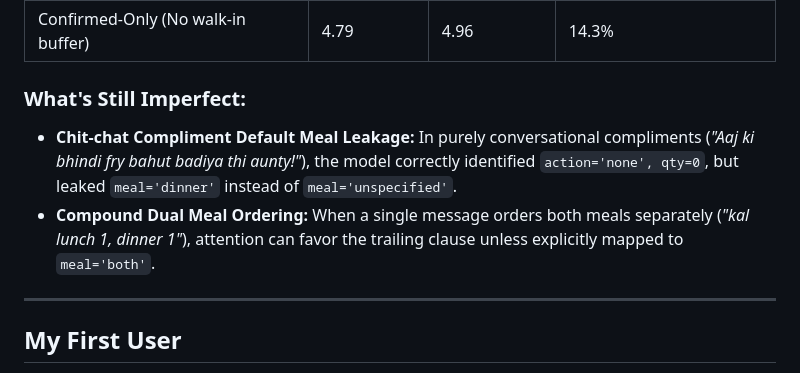
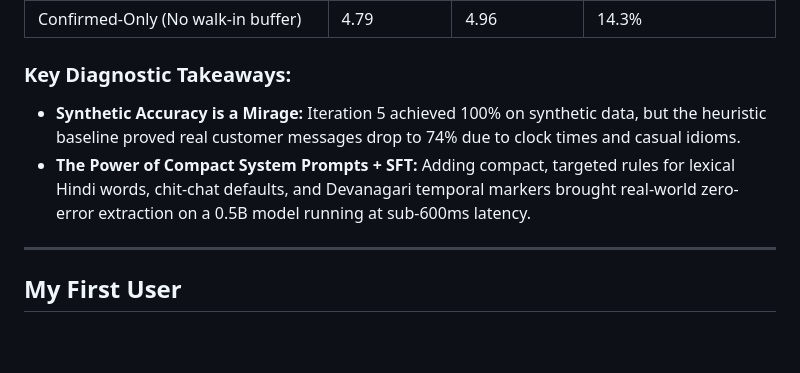
Before and after one commit to Vedant817/tiffintally, a Markdown page: post.md, the part around one of its changes. Drawn GitHub-style; blank space fills up the shorter version.

```diff
--- a/post.md
+++ b/post.md
@@ -43,9 +44,9 @@ Tuning a 0.5B SLM on conversational Hinglish is full of real-world ML pitfalls.
 | Naive Lag-7 (Same weekday last week) | 2.07 | 2.63 | 71.4% |
 | Confirmed-Only (No walk-in buffer) | 4.79 | 4.96 | 14.3% |
 
-### What's Still Imperfect:
-- **Chit-chat Compliment Default Meal Leakage:** In purely conversational compliments (*"Aaj ki bhindi fry bahut badiya thi aunty!"*), the model correctly identified `action='none', qty=0`, but leaked `meal='dinner'` instead of `meal='unspecified'`.
-- **Compound Dual Meal Ordering:** When a single message orders both meals separately (*"kal lunch 1, dinner 1"*), attention can favor the trailing clause unless explicitly mapped to `meal='both'`.
+### Key Diagnostic Takeaways:
+- **Synthetic Accuracy is a Mirage:** Iteration 5 achieved 100% on synthetic data, but the heuristic baseline proved real customer messages drop to 74% due to clock times and casual idioms.
+- **The Power of Compact System Prompts + SFT:** Adding compact, targeted rules for lexical Hindi words, chit-chat defaults, and Devanagari temporal markers brought real-world zero-error extraction on a 0.5B model running at sub-600ms latency.
 
 ---
 
```
Also changed, not shown: other parts of post.md (+17 -16 lines), RESULTS.md (+59 -48 lines).
